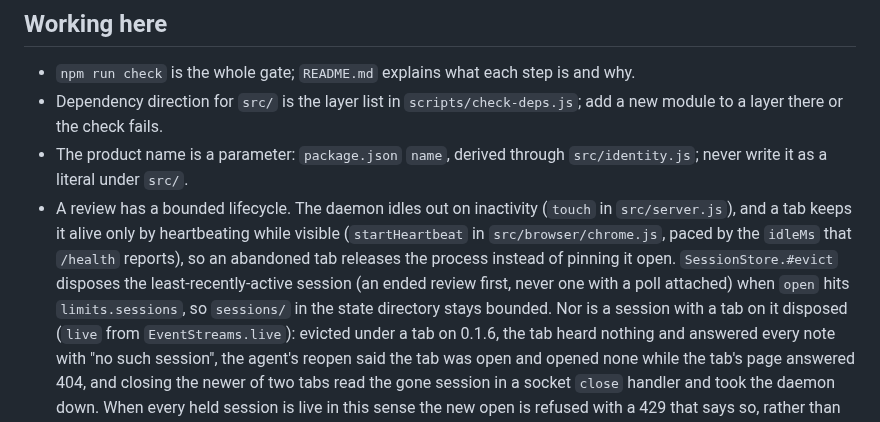
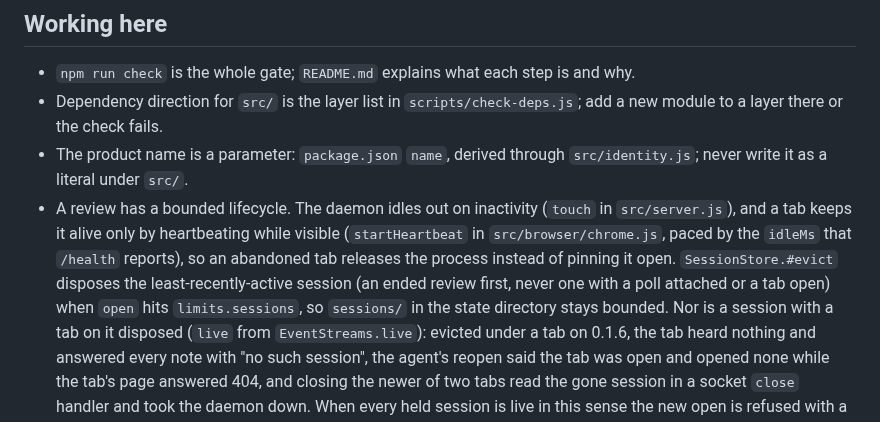
Before and after one commit to Abhijeet34/pointback, a Markdown page: docs/ENGINEERING-NOTES.md, the part around the change. Rendered like a GitHub page.

Commit message:
no-mistakes(document): Document live-tab eviction guard in ENGINEERING-NOTES

```diff
--- a/docs/ENGINEERING-NOTES.md
+++ b/docs/ENGINEERING-NOTES.md
@@ -13,7 +13,7 @@ Each section below is the text `AGENTS.md` carried under the same heading before
 - The product name is a parameter: `package.json` `name`, derived through `src/identity.js`; never write it as a literal under `src/`.
 - A review has a bounded lifecycle.
   The daemon idles out on inactivity (`touch` in `src/server.js`), and a tab keeps it alive only by heartbeating while visible (`startHeartbeat` in `src/browser/chrome.js`, paced by the `idleMs` that `/health` reports), so an abandoned tab releases the process instead of pinning it open.
-  `SessionStore.#evict` disposes the least-recently-active session (an ended review first, never one with a poll attached) when `open` hits `limits.sessions`, so `sessions/` in the state directory stays bounded.
+  `SessionStore.#evict` disposes the least-recently-active session (an ended review first, never one with a poll attached or a tab open) when `open` hits `limits.sessions`, so `sessions/` in the state directory stays bounded.
   Nor is a session with a tab on it disposed (`live` from `EventStreams.live`): evicted under a tab on 0.1.6, the tab heard nothing and answered every note with "no such session", the agent's reopen said the tab was open and opened none while the tab's page answered 404, and closing the newer of two tabs read the gone session in a socket `close` handler and took the daemon down.
   When every held session is live in this sense the new open is refused with a 429 that says so, rather than breaking a review someone is in; a tab that was disconnected when its session went reconnects to a 4404 and says to run the CLI again, and that run opens a fresh tab.
   `test/cli.test.js` proves both against a real daemon.
```
